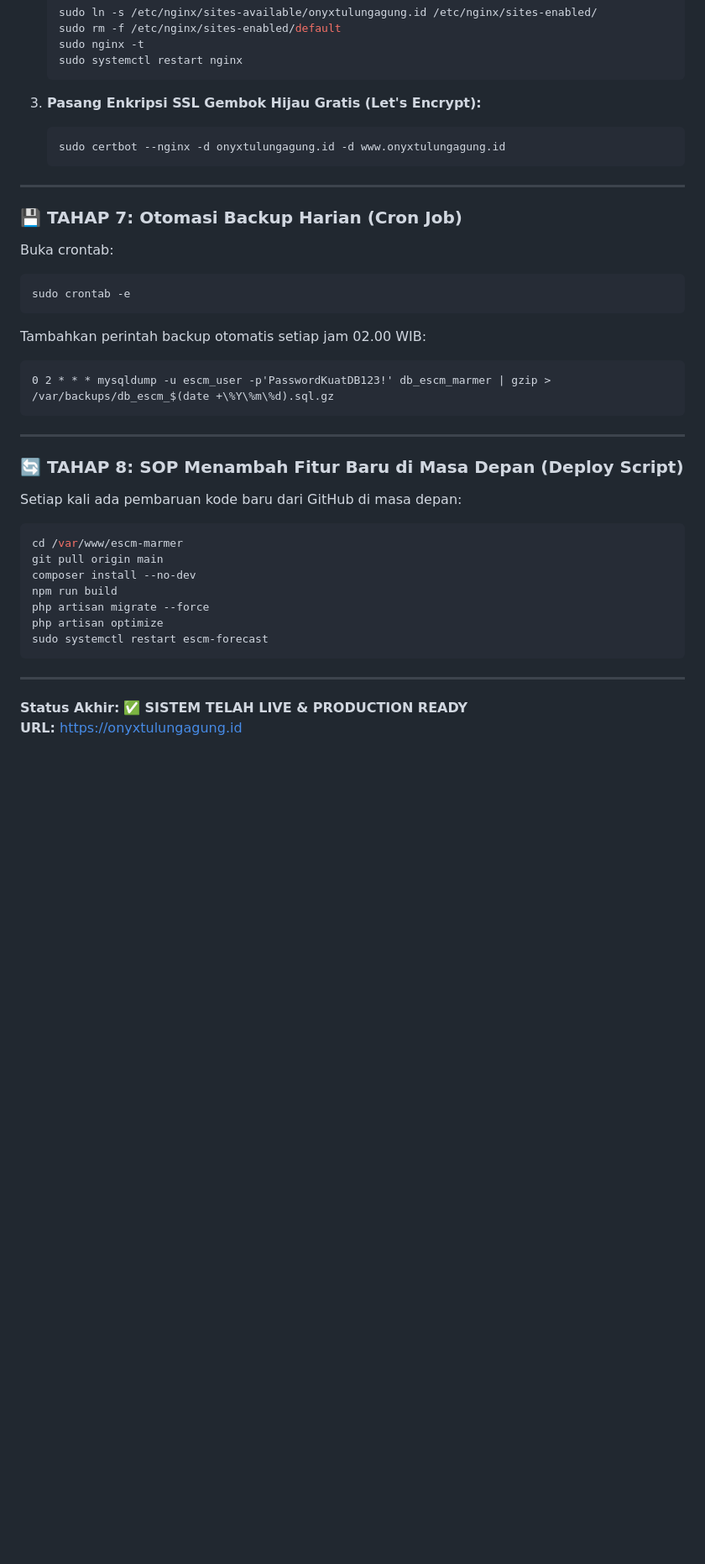
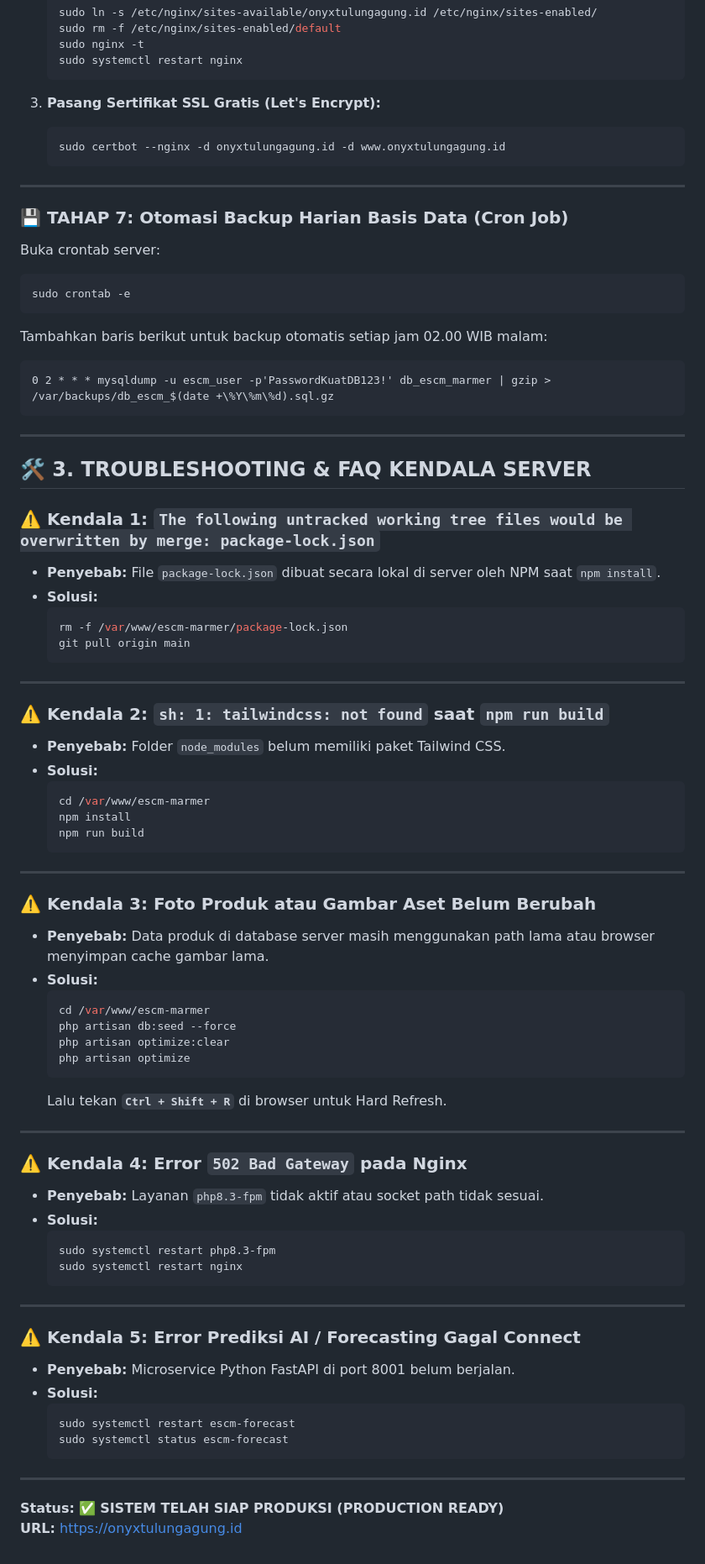
Before and after one commit to Vinxy-id/web-scm-marmer, a Markdown page: Docs/PANDUAN_SETUP_DAN_DEPLOYMENT_VPS.md, the part around one of its changes. Shown at 84% size. Rendered like a GitHub page; blank space fills up the shorter version.

````diff
--- a/Docs/PANDUAN_SETUP_DAN_DEPLOYMENT_VPS.md
+++ b/Docs/PANDUAN_SETUP_DAN_DEPLOYMENT_VPS.md
@@ -230,37 +257,81 @@ sudo systemctl status escm-forecast
    sudo systemctl restart nginx
    ```
 
-3. **Pasang Enkripsi SSL Gembok Hijau Gratis (Let's Encrypt):**
+3. **Pasang Sertifikat SSL Gratis (Let's Encrypt):**
    ```bash
    sudo certbot --nginx -d onyxtulungagung.id -d www.onyxtulungagung.id
    ```
 
 ---
 
-### 💾 TAHAP 7: Otomasi Backup Harian (Cron Job)
-Buka crontab:
+### 💾 TAHAP 7: Otomasi Backup Harian Basis Data (Cron Job)
+
+Buka crontab server:
 ```bash
 sudo crontab -e
 ```
-Tambahkan perintah backup otomatis setiap jam 02.00 WIB:
+Tambahkan baris berikut untuk backup otomatis setiap jam 02.00 WIB malam:
 ```text
 0 2 * * * mysqldump -u escm_user -p'PasswordKuatDB123!' db_escm_marmer | gzip > /var/backups/db_escm_$(date +\%Y\%m\%d).sql.gz
 ```
 
 ---
 
-### 🔄 TAHAP 8: SOP Menambah Fitur Baru di Masa Depan (Deploy Script)
-Setiap kali ada pembaruan kode baru dari GitHub di masa depan:
-```bash
-cd /var/www/escm-marmer
-git pull origin main
-composer install --no-dev
-npm run build
-php artisan migrate --force
-php artisan optimize
-sudo systemctl restart escm-forecast
-```
+## 🛠️ 3. TROUBLESHOOTING & FAQ KENDALA SERVER
+
+### ⚠️ Kendala 1: `The following untracked working tree files would be overwritten by merge: package-lock.json`
+* **Penyebab:** File `package-lock.json` dibuat secara lokal di server oleh NPM saat `npm install`.
+* **Solusi:**
+  ```bash
+  rm -f /var/www/escm-marmer/package-lock.json
+  git pull origin main
+  ```
 
 ---
-**Status Akhir:** ✅ **SISTEM TELAH LIVE & PRODUCTION READY**
+
+### ⚠️ Kendala 2: `sh: 1: tailwindcss: not found` saat `npm run build`
+* **Penyebab:** Folder `node_modules` belum memiliki paket Tailwind CSS.
+* **Solusi:**
+  ```bash
+  cd /var/www/escm-marmer
+  npm install
+  npm run build
+  ```
+
+---
+
+### ⚠️ Kendala 3: Foto Produk atau Gambar Aset Belum Berubah
+* **Penyebab:** Data produk di database server masih menggunakan path lama atau browser menyimpan cache gambar lama.
+* **Solusi:**
+  ```bash
+  cd /var/www/escm-marmer
+  php artisan db:seed --force
+  php artisan optimize:clear
+  php artisan optimize
+  ```
+  Lalu tekan **`Ctrl + Shift + R`** di browser untuk Hard Refresh.
+
+---
+
+### ⚠️ Kendala 4: Error `502 Bad Gateway` pada Nginx
+* **Penyebab:** Layanan `php8.3-fpm` tidak aktif atau socket path tidak sesuai.
+* **Solusi:**
+  ```bash
+  sudo systemctl restart php8.3-fpm
+  sudo systemctl restart nginx
+  ```
+
+---
+
+### ⚠️ Kendala 5: Error Prediksi AI / Forecasting Gagal Connect
+* **Penyebab:** Microservice Python FastAPI di port 8001 belum berjalan.
+* **Solusi:**
+  ```bash
+  sudo systemctl restart escm-forecast
+  sudo systemctl status escm-forecast
+  ```
+
+---
+
+**Status:** ✅ **SISTEM TELAH SIAP PRODUKSI (PRODUCTION READY)**
 **URL:** [https://onyxtulungagung.id](https://onyxtulungagung.id)
````
Also changed, not shown: other parts of Docs/PANDUAN_SETUP_DAN_DEPLOYMENT_VPS.md (+67 -40 lines).
